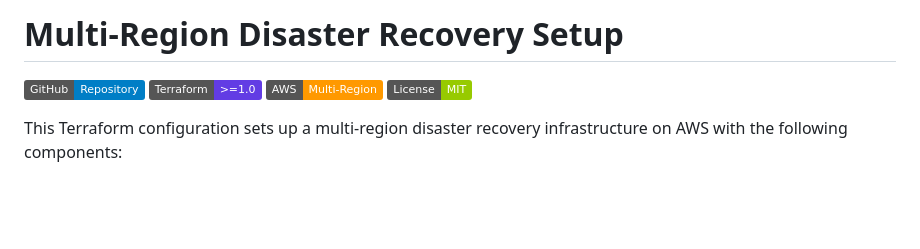
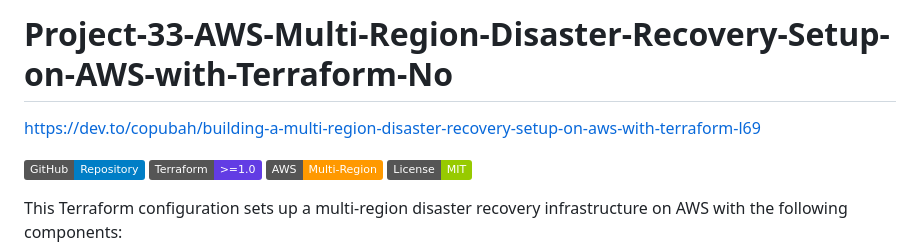
Before and after one commit to arundevopsproject/Project-34-DR-AWS-Multi-Region-Disaster-Recovery-Setup-on-AWS-with-Terraform-No, a Markdown page: README.md, the part around the change. GitHub-like rendering; badges without logos; blank space fills up the shorter version.

```diff
--- a/README.md
+++ b/README.md
@@ -1,4 +1,9 @@
-# Multi-Region Disaster Recovery Setup
+# Project-33-AWS-Multi-Region-Disaster-Recovery-Setup-on-AWS-with-Terraform-No
+
+https://dev.to/copubah/building-a-multi-region-disaster-recovery-setup-on-aws-with-terraform-l69
+
+
+
 
 [![GitHub](https://img.shields.io/badge/GitHub-Repository-blue?logo=github)](https://github.com/Copubah/aws-multi-region-disaster-recovery)
 [![Terraform](https://img.shields.io/badge/Terraform-%3E%3D1.0-623CE4?logo=terraform)](https://www.terraform.io/)
```
